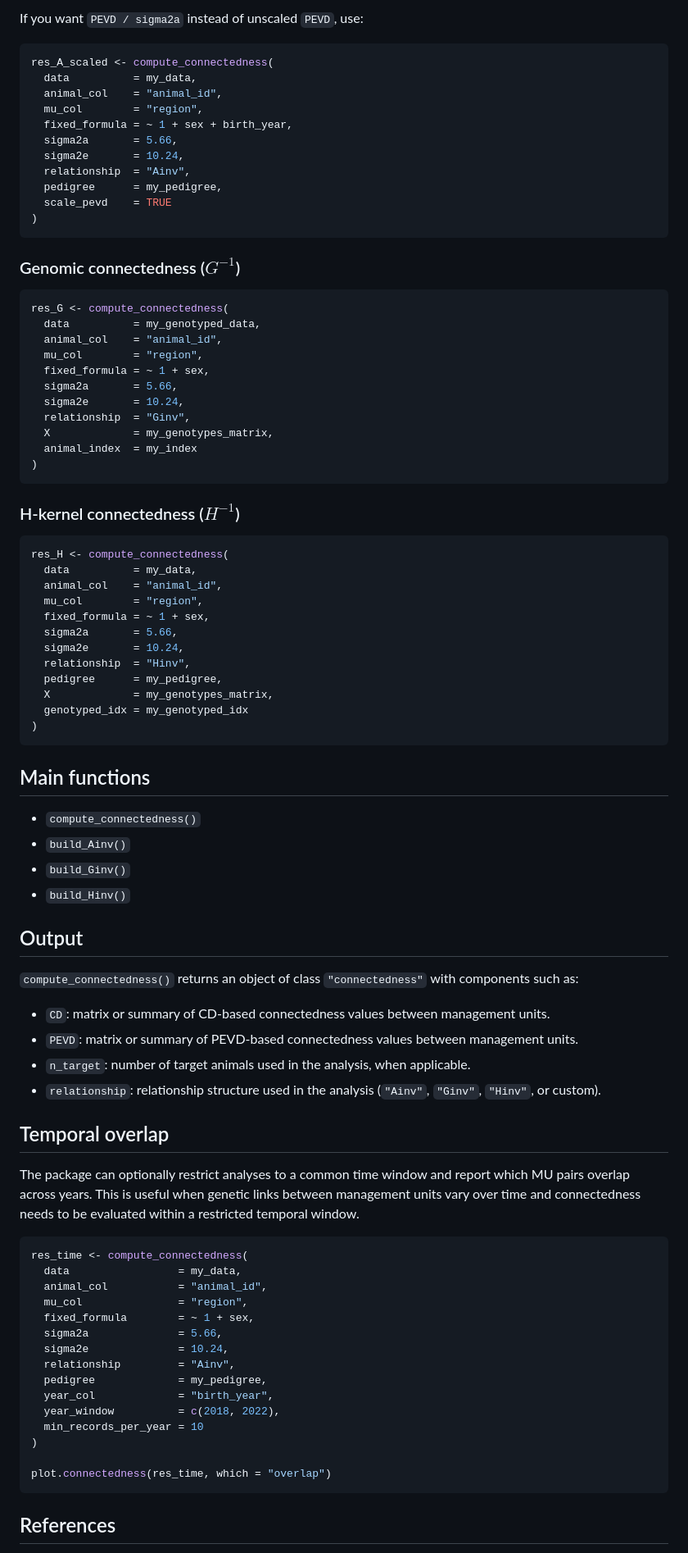
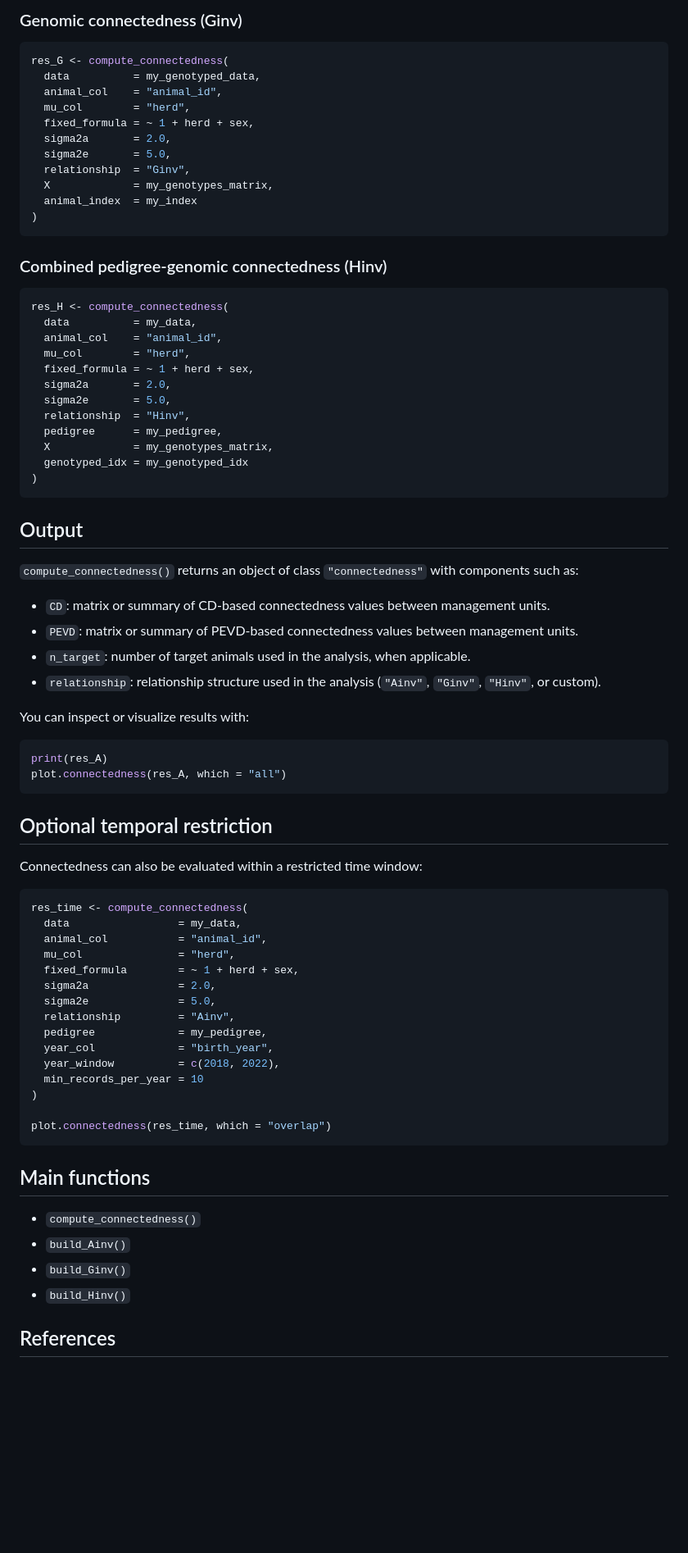
Before and after one commit to alanmaxsp/connectedness, a Markdown page: README.md, the part around one of its changes. Shown at 82% size. GitHub-like rendering; blank space fills up the shorter version.

````diff
--- a/README.md
+++ b/README.md
@@ -71,61 +68,37 @@ plot.connectedness(res_A, which = "all")
 ```
 
-If you want `PEVD / sigma2a` instead of unscaled `PEVD`, use:
-
-```r
-res_A_scaled <- compute_connectedness(
-  data          = my_data,
-  animal_col    = "animal_id",
-  mu_col        = "region",
-  fixed_formula = ~ 1 + sex + birth_year,
-  sigma2a       = 5.66,
-  sigma2e       = 10.24,
-  relationship  = "Ainv",
-  pedigree      = my_pedigree,
-  scale_pevd    = TRUE
-)
-```
-
-### Genomic connectedness ($G^{-1}$)
+### Genomic connectedness (Ginv)
 
 ```r
 res_G <- compute_connectedness(
   data          = my_genotyped_data,
   animal_col    = "animal_id",
-  mu_col        = "region",
-  fixed_formula = ~ 1 + sex,
-  sigma2a       = 5.66,
-  sigma2e       = 10.24,
+  mu_col        = "herd",
+  fixed_formula = ~ 1 + herd + sex,
+  sigma2a       = 2.0,
+  sigma2e       = 5.0,
   relationship  = "Ginv",
   X             = my_genotypes_matrix,
   animal_index  = my_index
 )
 ```
 
-### H-kernel connectedness ($H^{-1}$)
+### Combined pedigree-genomic connectedness (Hinv)
 
 ```r
 res_H <- compute_connectedness(
   data          = my_data,
   animal_col    = "animal_id",
-  mu_col        = "region",
-  fixed_formula = ~ 1 + sex,
-  sigma2a       = 5.66,
-  sigma2e       = 10.24,
+  mu_col        = "herd",
+  fixed_formula = ~ 1 + herd + sex,
+  sigma2a       = 2.0,
+  sigma2e       = 5.0,
   relationship  = "Hinv",
   pedigree      = my_pedigree,
   X             = my_genotypes_matrix,
   genotyped_idx = my_genotyped_idx
 )
 ```
-
-## Main functions
-
-* `compute_connectedness()`
-* `build_Ainv()`
-* `build_Ginv()`
-* `build_Hinv()`
-
 ## Output
 
 `compute_connectedness()` returns an object of class `"connectedness"` with
@@ -139,21 +112,25 @@ components such as:
 * `relationship`: relationship structure used in the analysis (`"Ainv"`,
   `"Ginv"`, `"Hinv"`, or custom).
 
-## Temporal overlap
+You can inspect or visualize results with:
 
-The package can optionally restrict analyses to a common time window and report
-which MU pairs overlap across years. This is useful when genetic links between
-management units vary over time and connectedness needs to be evaluated within a
-restricted temporal window.
+```r
+print(res_A)
+plot.connectedness(res_A, which = "all")
+```
+
+## Optional temporal restriction
+
+Connectedness can also be evaluated within a restricted time window:
 
 ```r
 res_time <- compute_connectedness(
   data                 = my_data,
   animal_col           = "animal_id",
-  mu_col               = "region",
-  fixed_formula        = ~ 1 + sex,
-  sigma2a              = 5.66,
-  sigma2e              = 10.24,
+  mu_col               = "herd",
+  fixed_formula        = ~ 1 + herd + sex,
+  sigma2a              = 2.0,
+  sigma2e              = 5.0,
   relationship         = "Ainv",
   pedigree             = my_pedigree,
   year_col             = "birth_year",
@@ -163,6 +140,13 @@ res_time <- compute_connectedness(
 
 plot.connectedness(res_time, which = "overlap")
 ```
+
+## Main functions
+
+* `compute_connectedness()`
+* `build_Ainv()`
+* `build_Ginv()`
+* `build_Hinv()`
 
 ## References
 
````
Also changed, not shown: other parts of README.md (+36 -39 lines).
